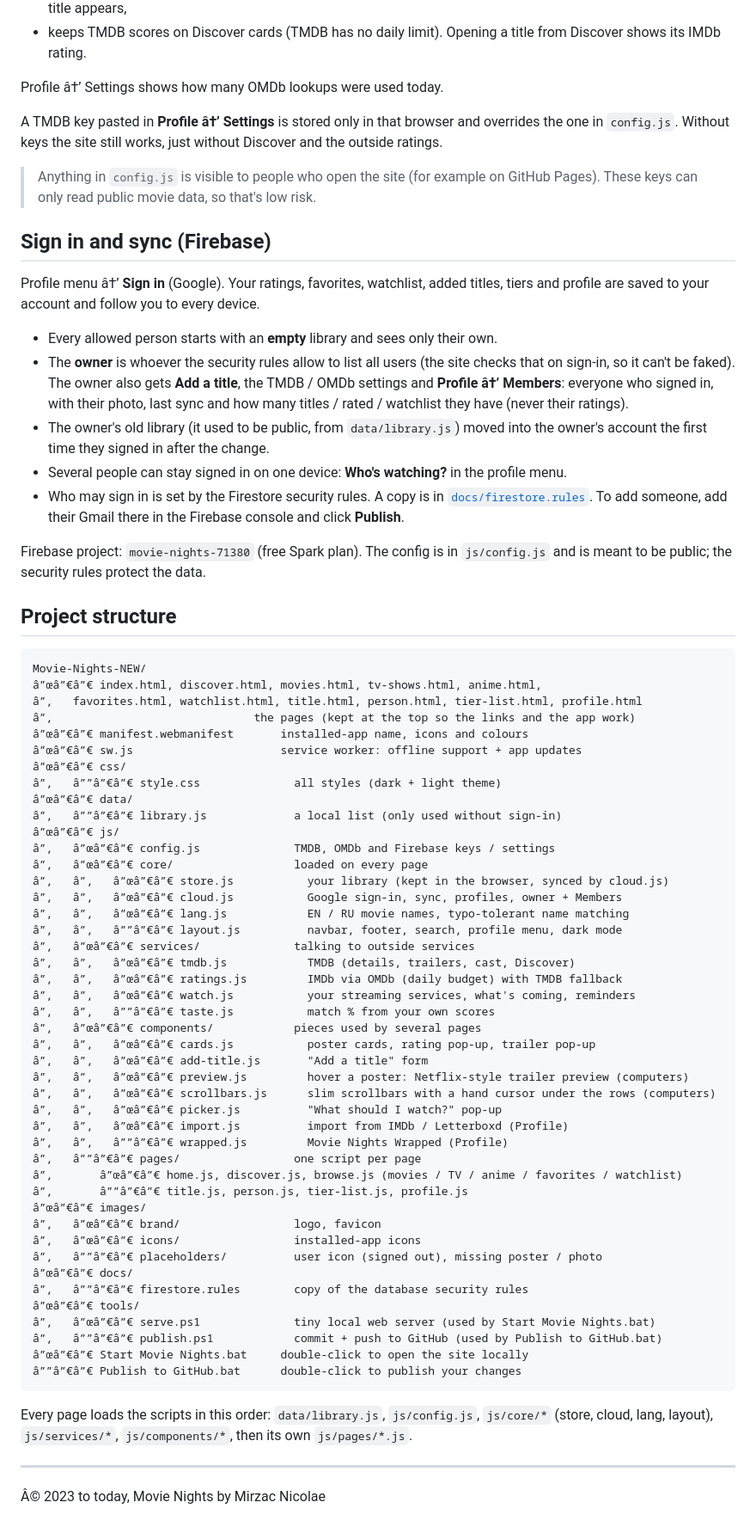
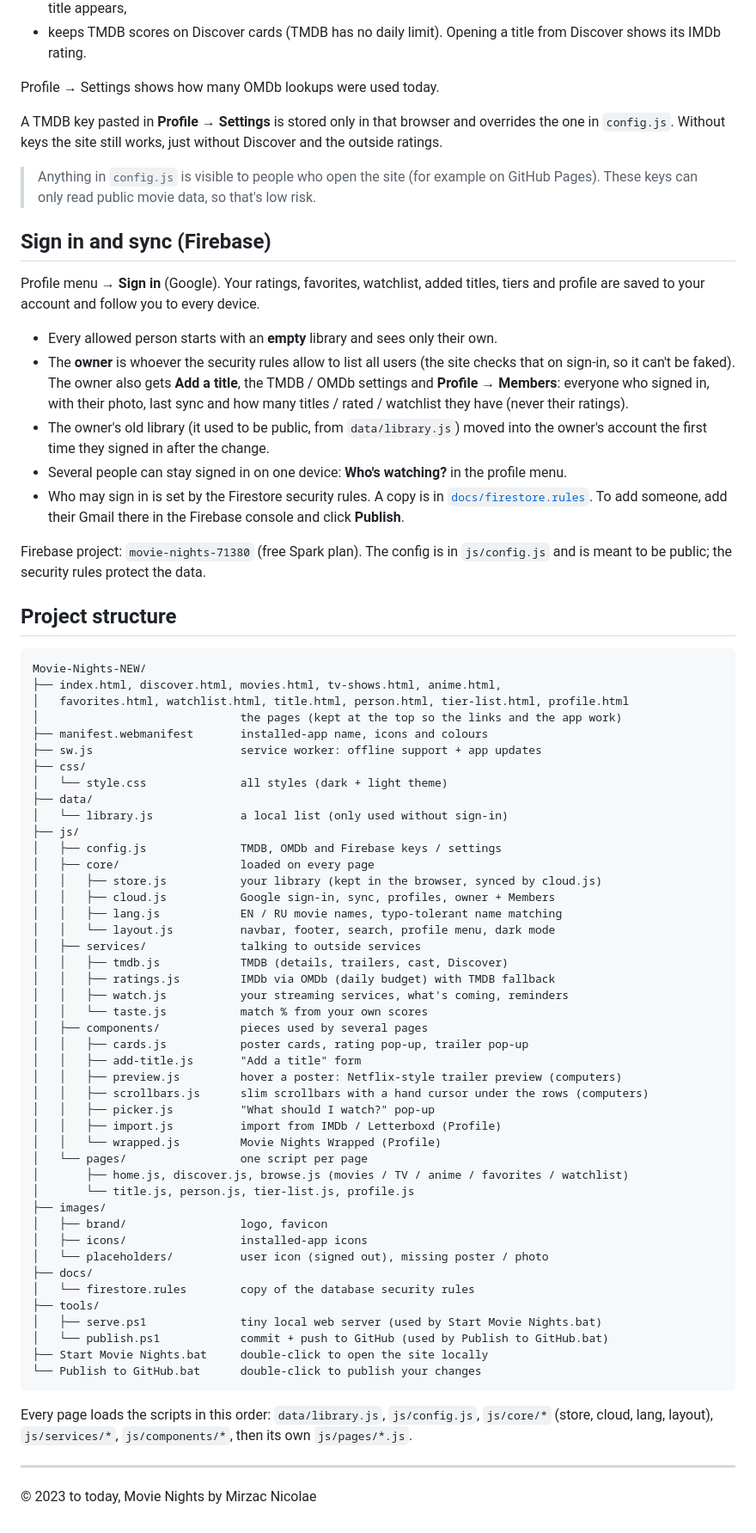
Before and after one commit to GoldenMFox/Movie-Nights, a Markdown page: README.md, the part around one of its changes. Shown at 86% size. GitHub-like rendering.

Commit message:
Fix README characters (bad encoding in the previous commit)

````diff
--- a/README.md
+++ b/README.md
@@ -171,9 +172,9 @@ The free OMDb key allows 1,000 lookups a day, so the site:
 - keeps TMDB scores on Discover cards (TMDB has no daily limit). Opening a title
   from Discover shows its IMDb rating.
 
-Profile â†’ Settings shows how many OMDb lookups were used today.
+Profile → Settings shows how many OMDb lookups were used today.
 
-A TMDB key pasted in **Profile â†’ Settings** is stored only in that browser and overrides
+A TMDB key pasted in **Profile → Settings** is stored only in that browser and overrides
 the one in `config.js`. Without keys the site still works, just without Discover and the
 outside ratings.
 
@@ -182,13 +183,13 @@ outside ratings.
 
 ## Sign in and sync (Firebase)
 
-Profile menu â†’ **Sign in** (Google). Your ratings, favorites, watchlist, added titles,
+Profile menu → **Sign in** (Google). Your ratings, favorites, watchlist, added titles,
 tiers and profile are saved to your account and follow you to every device.
 
 - Every allowed person starts with an **empty** library and sees only their own.
 - The **owner** is whoever the security rules allow to list all users (the site checks
   that on sign-in, so it can't be faked). The owner also gets **Add a title**, the TMDB /
-  OMDb settings and **Profile â†’ Members**: everyone who signed in, with their photo,
+  OMDb settings and **Profile → Members**: everyone who signed in, with their photo,
   last sync and how many titles / rated / watchlist they have (never their ratings).
 - The owner's old library (it used to be public, from `data/library.js`) moved into the
   owner's account the first time they signed in after the change.
@@ -204,49 +205,49 @@ and is meant to be public; the security rules protect the data.
 
 ```
 Movie-Nights-NEW/
-â”œâ”€â”€ index.html, discover.html, movies.html, tv-shows.html, anime.html,
-â”‚   favorites.html, watchlist.html, title.html, person.html, tier-list.html, profile.html
-â”‚                              the pages (kept at the top so the links and the app work)
-â”œâ”€â”€ manifest.webmanifest       installed-app name, icons and colours
-â”œâ”€â”€ sw.js                      service worker: offline support + app updates
-â”œâ”€â”€ css/
-â”‚   â””â”€â”€ style.css              all styles (dark + light theme)
-â”œâ”€â”€ data/
-â”‚   â””â”€â”€ library.js             a local list (only used without sign-in)
-â”œâ”€â”€ js/
-â”‚   â”œâ”€â”€ config.js              TMDB, OMDb and Firebase keys / settings
-â”‚   â”œâ”€â”€ core/                  loaded on every page
-â”‚   â”‚   â”œâ”€â”€ store.js           your library (kept in the browser, synced by cloud.js)
-â”‚   â”‚   â”œâ”€â”€ cloud.js           Google sign-in, sync, profiles, owner + Members
-â”‚   â”‚   â”œâ”€â”€ lang.js            EN / RU movie names, typo-tolerant name matching
-â”‚   â”‚   â””â”€â”€ layout.js          navbar, footer, search, profile menu, dark mode
-â”‚   â”œâ”€â”€ services/              talking to outside services
-â”‚   â”‚   â”œâ”€â”€ tmdb.js            TMDB (details, trailers, cast, Discover)
-â”‚   â”‚   â”œâ”€â”€ ratings.js         IMDb via OMDb (daily budget) with TMDB fallback
-â”‚   â”‚   â”œâ”€â”€ watch.js           your streaming services, what's coming, reminders
-â”‚   â”‚   â””â”€â”€ taste.js           match % from your own scores
-â”‚   â”œâ”€â”€ components/            pieces used by several pages
-â”‚   â”‚   â”œâ”€â”€ cards.js           poster cards, rating pop-up, trailer pop-up
-â”‚   â”‚   â”œâ”€â”€ add-title.js       "Add a title" form
-â”‚   â”‚   â”œâ”€â”€ preview.js         hover a poster: Netflix-style trailer preview (computers)
-â”‚   â”‚   â”œâ”€â”€ scrollbars.js      slim scrollbars with a hand cursor under the rows (computers)
-â”‚   â”‚   â”œâ”€â”€ picker.js          "What should I watch?" pop-up
-â”‚   â”‚   â”œâ”€â”€ import.js          import from IMDb / Letterboxd (Profile)
-â”‚   â”‚   â””â”€â”€ wrapped.js         Movie Nights Wrapped (Profile)
-â”‚   â””â”€â”€ pages/                 one script per page
-â”‚       â”œâ”€â”€ home.js, discover.js, browse.js (movies / TV / anime / favorites / watchlist)
-â”‚       â””â”€â”€ title.js, person.js, tier-list.js, profile.js
-â”œâ”€â”€ images/
-â”‚   â”œâ”€â”€ brand/                 logo, favicon
-â”‚   â”œâ”€â”€ icons/                 installed-app icons
-â”‚   â””â”€â”€ placeholders/          user icon (signed out), missing poster / photo
-â”œâ”€â”€ docs/
-â”‚   â””â”€â”€ firestore.rules        copy of the database security rules
-â”œâ”€â”€ tools/
-â”‚   â”œâ”€â”€ serve.ps1              tiny local web server (used by Start Movie Nights.bat)
-â”‚   â””â”€â”€ publish.ps1            commit + push to GitHub (used by Publish to GitHub.bat)
-â”œâ”€â”€ Start Movie Nights.bat     double-click to open the site locally
-â””â”€â”€ Publish to GitHub.bat      double-click to publish your changes
+├── index.html, discover.html, movies.html, tv-shows.html, anime.html,
+│   favorites.html, watchlist.html, title.html, person.html, tier-list.html, profile.html
+│                              the pages (kept at the top so the links and the app work)
+├── manifest.webmanifest       installed-app name, icons and colours
+├── sw.js                      service worker: offline support + app updates
+├── css/
+│   └── style.css              all styles (dark + light theme)
+├── data/
+│   └── library.js             a local list (only used without sign-in)
+├── js/
+│   ├── config.js              TMDB, OMDb and Firebase keys / settings
+│   ├── core/                  loaded on every page
+│   │   ├── store.js           your library (kept in the browser, synced by cloud.js)
+│   │   ├── cloud.js           Google sign-in, sync, profiles, owner + Members
+│   │   ├── lang.js            EN / RU movie names, typo-tolerant name matching
+│   │   └── layout.js          navbar, footer, search, profile menu, dark mode
+│   ├── services/              talking to outside services
+│   │   ├── tmdb.js            TMDB (details, trailers, cast, Discover)
+│   │   ├── ratings.js         IMDb via OMDb (daily budget) with TMDB fallback
+│   │   ├── watch.js           your streaming services, what's coming, reminders
+│   │   └── taste.js           match % from your own scores
+│   ├── components/            pieces used by several pages
+│   │   ├── cards.js           poster cards, rating pop-up, trailer pop-up
+│   │   ├── add-title.js       "Add a title" form
+│   │   ├── preview.js         hover a poster: Netflix-style trailer preview (computers)
+│   │   ├── scrollbars.js      slim scrollbars with a hand cursor under the rows (computers)
+│   │   ├── picker.js          "What should I watch?" pop-up
+│   │   ├── import.js          import from IMDb / Letterboxd (Profile)
+│   │   └── wrapped.js         Movie Nights Wrapped (Profile)
+│   └── pages/                 one script per page
+│       ├── home.js, discover.js, browse.js (movies / TV / anime / favorites / watchlist)
+│       └── title.js, person.js, tier-list.js, profile.js
+├── images/
+│   ├── brand/                 logo, favicon
+│   ├── icons/                 installed-app icons
+│   └── placeholders/          user icon (signed out), missing poster / photo
+├── docs/
+│   └── firestore.rules        copy of the database security rules
+├── tools/
+│   ├── serve.ps1              tiny local web server (used by Start Movie Nights.bat)
+│   └── publish.ps1            commit + push to GitHub (used by Publish to GitHub.bat)
+├── Start Movie Nights.bat     double-click to open the site locally
+└── Publish to GitHub.bat      double-click to publish your changes
 ```
 
 Every page loads the scripts in this order: `data/library.js`, `js/config.js`, `js/core/*`
@@ -254,4 +255,4 @@ Every page loads the scripts in this order: `data/library.js`, `js/config.js`, `
 
 ---
 
-Â© 2023 to today, Movie Nights by Mirzac Nicolae
+© 2023 to today, Movie Nights by Mirzac Nicolae
````
Also changed, not shown: other parts of README.md (+16 -15 lines).
